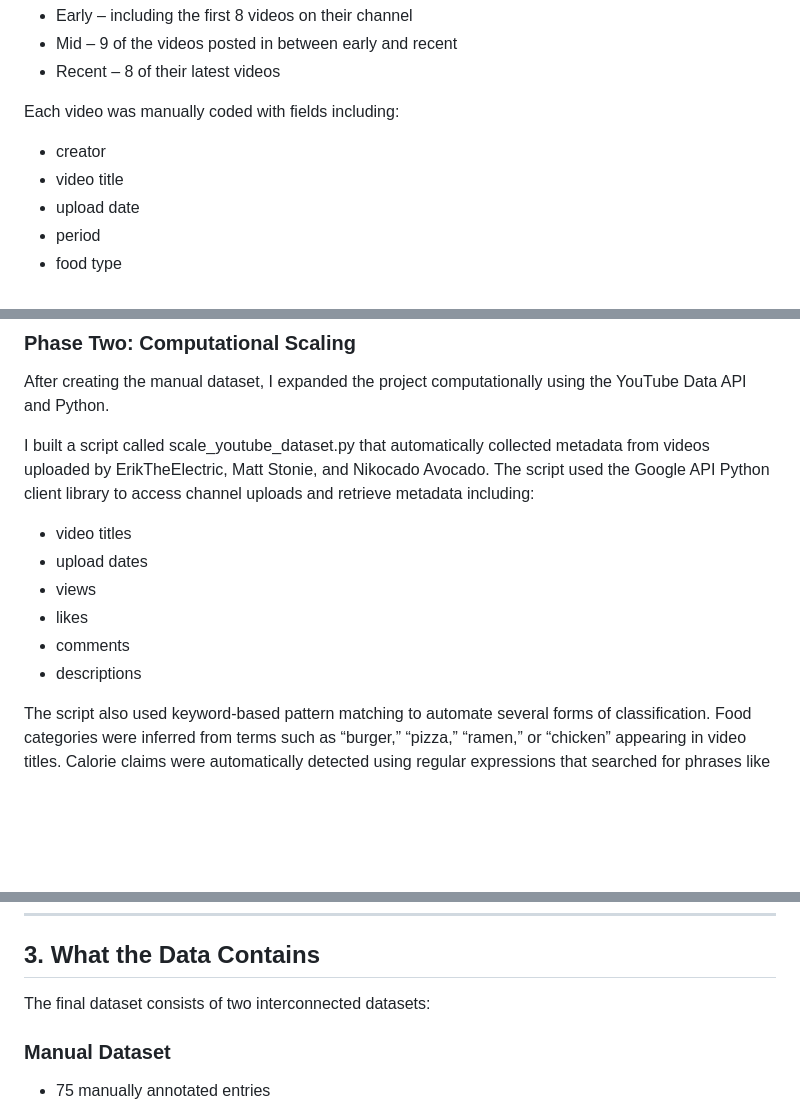
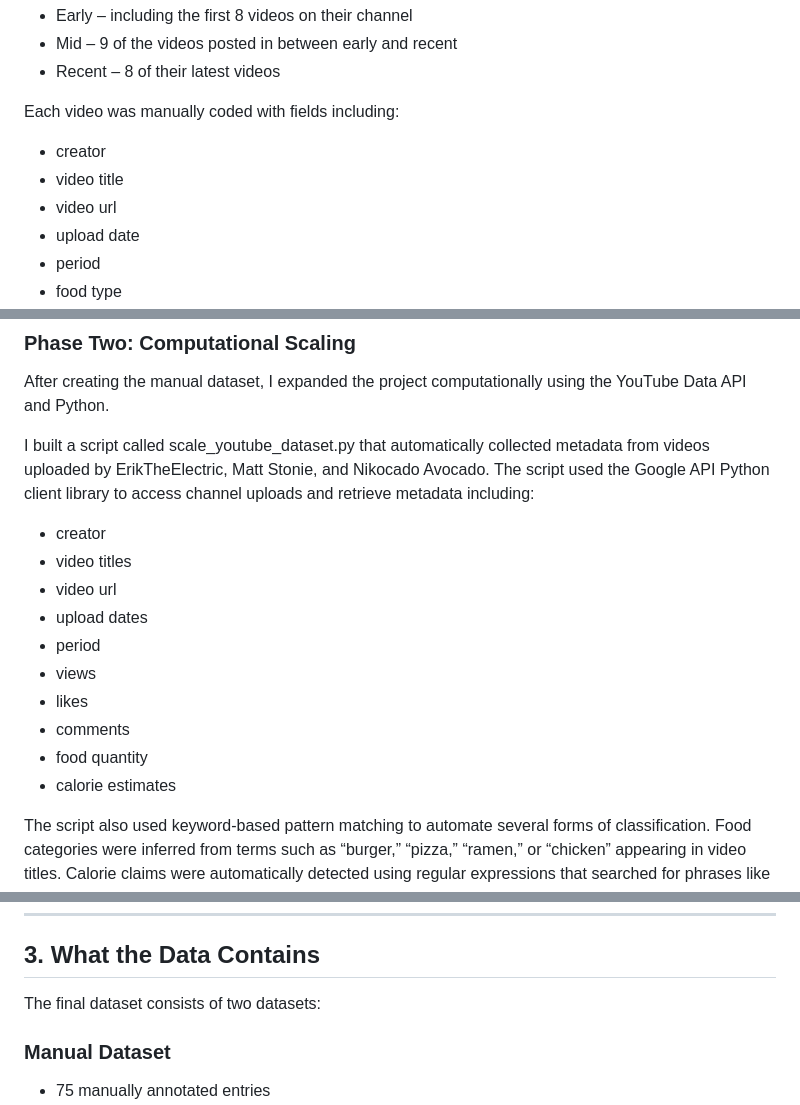
Before and after one commit to CultureAsData-UIUC/is310-spring-2026-group-4, a Markdown page: individual-datasets/MichelleYi/final_documentation_essay.md, 3 parts joined by grey strips. GitHub-like rendering; blank space fills up the shorter version.

```diff
--- a/individual-datasets/MichelleYi/final_documentation_essay.md
+++ b/individual-datasets/MichelleYi/final_documentation_essay.md
@@ -46,6 +46,7 @@ Each video was manually coded with fields including:
 
 * creator
 * video title
+* video url
 * upload date
 * period
 * food type
@@ -66,12 +67,16 @@ After creating the manual dataset, I expanded the project computationally using
 
 I built a script called scale_youtube_dataset.py that automatically collected metadata from videos uploaded by ErikTheElectric, Matt Stonie, and Nikocado Avocado. The script used the Google API Python client library to access channel uploads and retrieve metadata including:
 
+* creator
 * video titles
+* video url
 * upload dates
+* period
 * views
 * likes
 * comments
-* descriptions
+* food quantity
+* calorie estimates
 
 The script also used keyword-based pattern matching to automate several forms of classification. Food categories were inferred from terms such as “burger,” “pizza,” “ramen,” or “chicken” appearing in video titles. Calorie claims were automatically detected using regular expressions that searched for phrases like “10,000 calories” or “15k calories.” Portion size categories were also estimated automatically based on title keywords and calorie references.
 
@@ -85,7 +90,7 @@ This resulted in many fields having entries like, "mixed/unknown" or being left
 
 ## 3. What the Data Contains
 
-The final dataset consists of two interconnected datasets:
+The final dataset consists of two datasets:
 
 ### Manual Dataset
 
```
